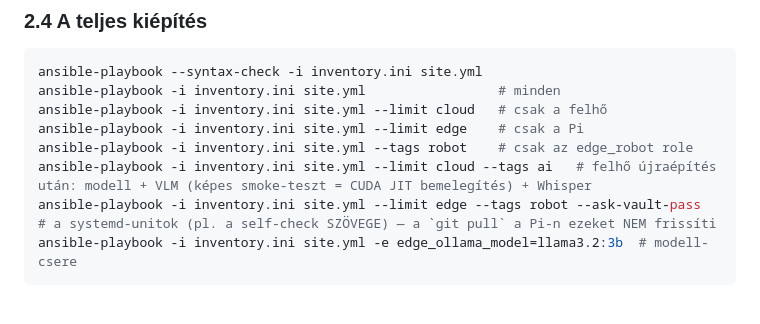
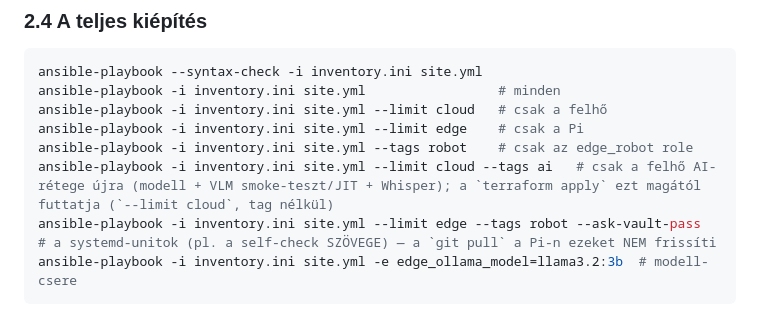
Before and after one commit to pits2022/free-droid, a Markdown page: CLI.md, the part around the change. GitHub-like rendering.

Commit message:
docs(CLI): a terraform apply már futtatja a felhő teljes playbookját
Co-Authored-By: Claude Opus 5 <noreply@anthropic.com>
Claude-Session: https://claude.ai/code/session_01AyfUc2qUGwEtAuLyeq3JUj

````diff
--- a/CLI.md
+++ b/CLI.md
@@ -116,7 +116,7 @@ ansible-playbook -i inventory.ini site.yml                 # minden
 ansible-playbook -i inventory.ini site.yml --limit cloud   # csak a felhő
 ansible-playbook -i inventory.ini site.yml --limit edge    # csak a Pi
 ansible-playbook -i inventory.ini site.yml --tags robot    # csak az edge_robot role
-ansible-playbook -i inventory.ini site.yml --limit cloud --tags ai   # felhő újraépítés után: modell + VLM (képes smoke-teszt = CUDA JIT bemelegítés) + Whisper
+ansible-playbook -i inventory.ini site.yml --limit cloud --tags ai   # csak a felhő AI-rétege újra (modell + VLM smoke-teszt/JIT + Whisper); a `terraform apply` ezt magától futtatja (`--limit cloud`, tag nélkül)
 ansible-playbook -i inventory.ini site.yml --limit edge --tags robot --ask-vault-pass  # a systemd-unitok (pl. a self-check SZÖVEGE) — a `git pull` a Pi-n ezeket NEM frissíti
 ansible-playbook -i inventory.ini site.yml -e edge_ollama_model=llama3.2:3b  # modell-csere
 ```
````
